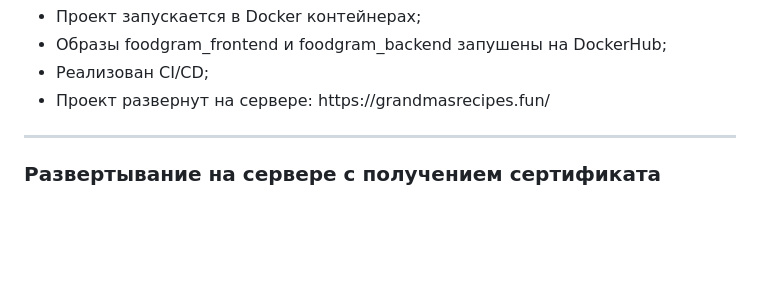
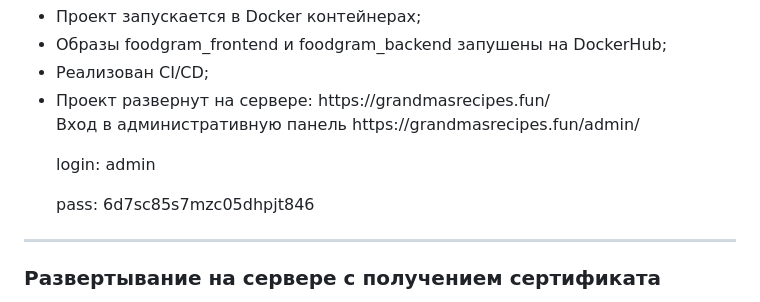
Before and after one commit to exp-ext/foodgram-project-react, a Markdown page: README.md, the part around the change. Rendered like a GitHub page; blank space fills up the shorter version.

```diff
--- a/README.md
+++ b/README.md
@@ -33,6 +33,9 @@
 <li>Образы foodgram_frontend и foodgram_backend запушены на DockerHub;</li>
 <li>Реализован CI/CD;</li>
 <li>Проект развернут на сервере: https://grandmasrecipes.fun/ </li>
+<p>Вход в административную панель https://grandmasrecipes.fun/admin/</p>
+<p>login: admin</p>
+<p>pass: 6d7sc85s7mzc05dhpjt846</p>
 </ul>
 <hr />
 <h3>Развертывание на сервере c получением сертификата</h3>
```
